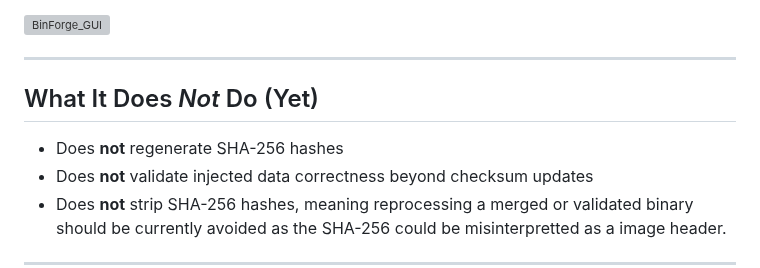
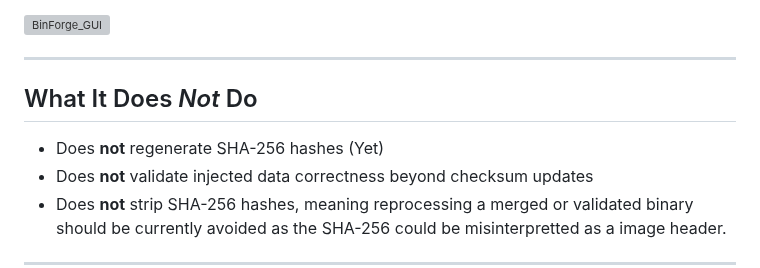
Before and after one commit to Mr-PauI/ESP32-BinForge, a Markdown page: README.md, the part around the change. GitHub-like rendering; grey boxes are pictures that could not be loaded.

```diff
--- a/README.md
+++ b/README.md
@@ -40,9 +40,9 @@ as compiled and flashed without modification. The next two terminal windows show
 
 ---
 
-## What It Does *Not* Do (Yet)
+## What It Does *Not* Do
 
-- Does **not** regenerate SHA-256 hashes
+- Does **not** regenerate SHA-256 hashes (Yet)
 - Does **not** validate injected data correctness beyond checksum updates
 - Does **not** strip SHA-256 hashes, meaning reprocessing a merged or validated binary should be currently avoided as the SHA-256 could be misinterpretted as a image header.
 
```
